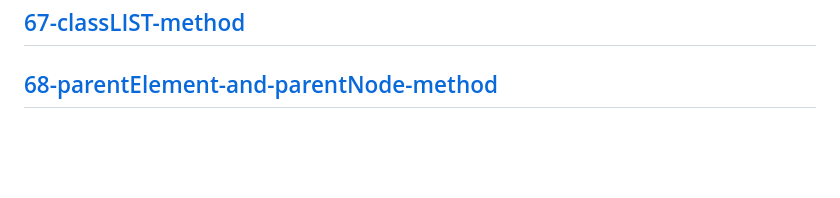
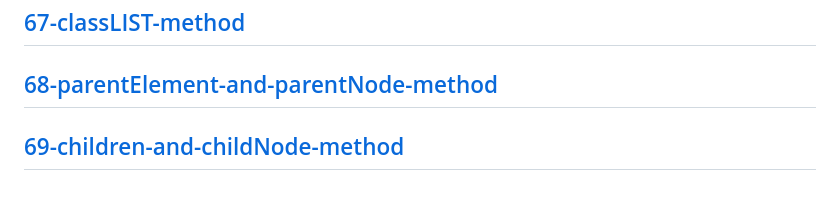
Before and after one commit to Adanan-chouhan/javascript-project, a Markdown page: Readme.md, the part around the change. GitHub-like rendering; blank space fills up the shorter version.

```diff
--- a/Readme.md
+++ b/Readme.md
@@ -135,3 +135,5 @@
 ---
 [68-parentElement-and-parentNode-method](./md/68-parentElement-and-parentNode-method.md)
 ---
+[69-children-and-childNode-method](./md/69-children-and-childNode-method.md)
+---
```
